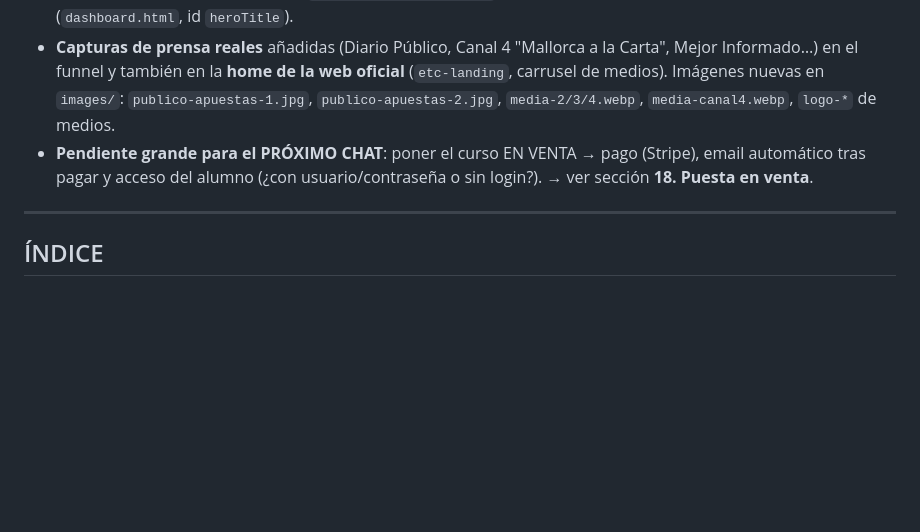
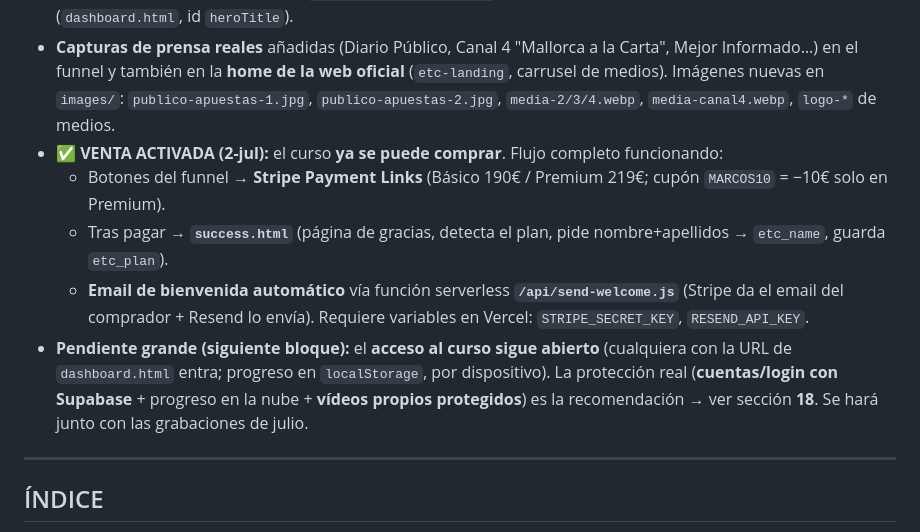
Before and after one commit to Equilibratucamino/etc-curso, a Markdown page: ESTADO-Y-TAREAS.md, the part around one of its changes. GitHub-like rendering; blank space fills up the shorter version.

```diff
--- a/ESTADO-Y-TAREAS.md
+++ b/ESTADO-Y-TAREAS.md
@@ -13,7 +13,11 @@
 - **Duración real del contenido corregida: ~3 h (más de 3 horas), NO 8 h.** Actualizado en funnel y en la tabla de clases (duraciones por clase reducidas a ~10-15 min).
 - **Frase del dashboard cambiada**: `Bienvenido a tu camino.` → **"Empieza tu camino, Se acabó el Juego."** (`dashboard.html`, id `heroTitle`).
 - **Capturas de prensa reales** añadidas (Diario Público, Canal 4 "Mallorca a la Carta", Mejor Informado…) en el funnel y también en la **home de la web oficial** (`etc-landing`, carrusel de medios). Imágenes nuevas en `images/`: `publico-apuestas-1.jpg`, `publico-apuestas-2.jpg`, `media-2/3/4.webp`, `media-canal4.webp`, `logo-*` de medios.
-- **Pendiente grande para el PRÓXIMO CHAT**: poner el curso EN VENTA → pago (Stripe), email automático tras pagar y acceso del alumno (¿con usuario/contraseña o sin login?). → ver sección **18. Puesta en venta**.
+- **✅ VENTA ACTIVADA (2-jul):** el curso **ya se puede comprar**. Flujo completo funcionando:
+  - Botones del funnel → **Stripe Payment Links** (Básico 190€ / Premium 219€; cupón `MARCOS10` = −10€ solo en Premium).
+  - Tras pagar → **`success.html`** (página de gracias, detecta el plan, pide nombre+apellidos → `etc_name`, guarda `etc_plan`).
+  - **Email de bienvenida automático** vía función serverless **`/api/send-welcome.js`** (Stripe da el email del comprador + Resend lo envía). Requiere variables en Vercel: `STRIPE_SECRET_KEY`, `RESEND_API_KEY`.
+- **Pendiente grande (siguiente bloque):** el **acceso al curso sigue abierto** (cualquiera con la URL de `dashboard.html` entra; progreso en `localStorage`, por dispositivo). La protección real (**cuentas/login con Supabase** + progreso en la nube + **vídeos propios protegidos**) es la recomendación → ver sección **18**. Se hará junto con las grabaciones de julio.
 
 ---
 
```
Also changed, not shown: other parts of ESTADO-Y-TAREAS.md (+28 -31 lines).
